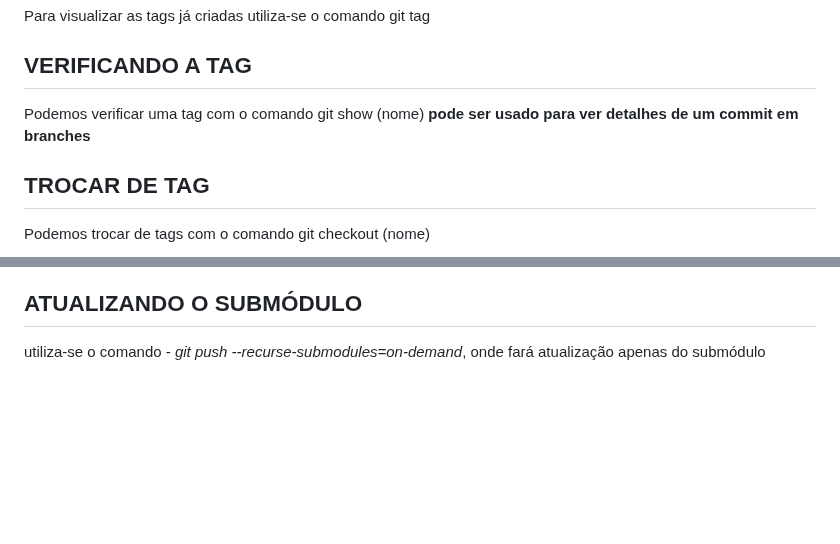
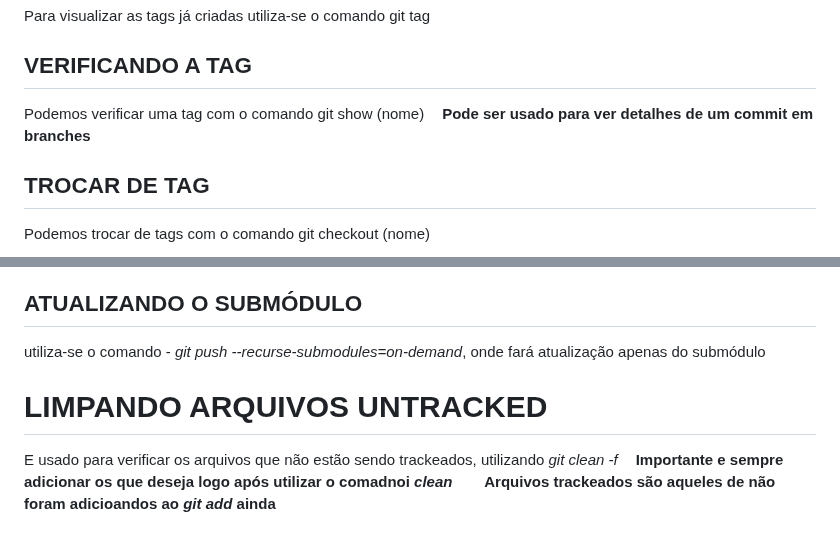
Before and after one commit to LeonardoAtaides/Curso_Git, a Markdown page: CURSO_GIT/anotações.md, 2 parts joined by grey strips. Rendered like a GitHub page; blank space fills up the shorter version.

Commit message:
Limpando Arquivos Não Trackqueados

```diff
--- a/CURSO_GIT/anotações.md
+++ b/CURSO_GIT/anotações.md
@@ -177,7 +176,7 @@ Para visualizar as tags já criadas utiliza-se o comando git tag
 
 ## VERIFICANDO A TAG
 Podemos verificar uma tag com o comando git show (nome)
-**pode ser usado para ver detalhes de um commit em branches**
+**ㅤPode ser usado para ver detalhes de um commit em branchesㅤ**
 
 ## TROCAR DE TAG
 Podemos trocar de tags com o comando git checkout (nome)
@@ -196,3 +195,8 @@ utiliza-se o comando - *git submodule add <link_do_repositório> submodulo*
 ## ATUALIZANDO O SUBMÓDULO
 utiliza-se o comando - *git push --recurse-submodules=on-demand*, onde fará atualização
 apenas do submódulo
+
+# LIMPANDO ARQUIVOS UNTRACKED
+E usado para verificar os arquivos que não estão sendo trackeados, utilizando *git clean -f*
+**ㅤImportante e sempre adicionar os que deseja logo após utilizar o comadnoi *clean*ㅤ**
+**ㅤArquivos trackeados são aqueles de não foram adicioandos ao *git add* aindaㅤ**
```
Also changed, not shown: other parts of CURSO_GIT/anotações.md (+0 -1 lines).
